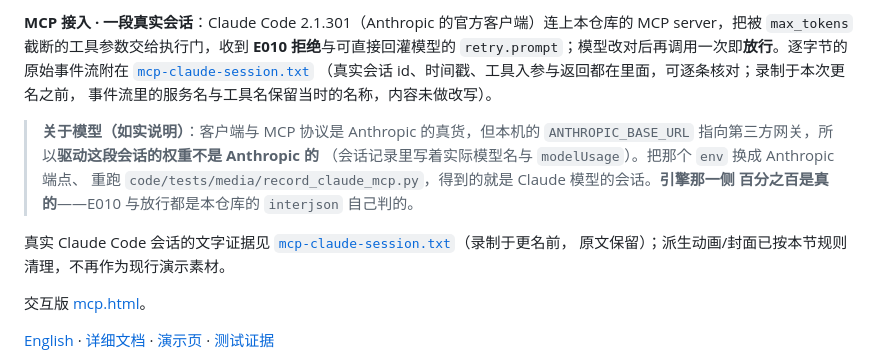
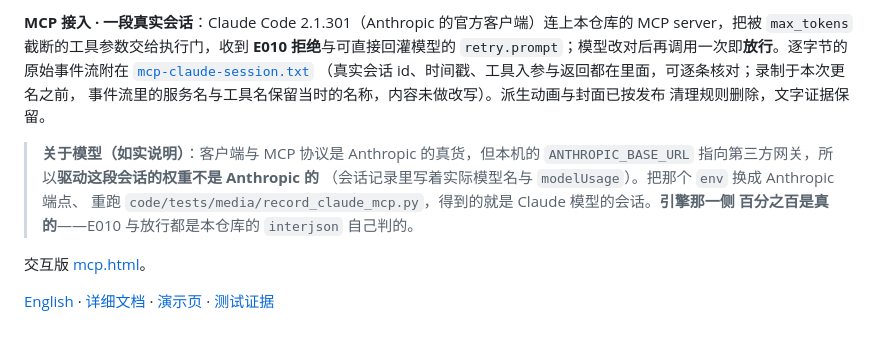
Before and after one commit to wenhuang2333/Moonbit-haker, a Markdown page: README.md, the part around the change. Drawn GitHub-style; blank space fills up the shorter version.

Commit message:
Tidy demo media references

```diff
--- a/README.md
+++ b/README.md
@@ -49,17 +49,14 @@ server，把被 `max_tokens` 截断的工具参数交给执行门，收到 **E01
 `retry.prompt`；模型改对后再调用一次即**放行**。逐字节的原始事件流附在
 [`mcp-claude-session.txt`](static/demo/mcp-claude-session.txt)
 （真实会话 id、时间戳、工具入参与返回都在里面，可逐条核对；录制于本次更名之前，
-事件流里的服务名与工具名保留当时的名称，内容未做改写）。
+事件流里的服务名与工具名保留当时的名称，内容未做改写）。派生动画与封面已按发布
+清理规则删除，文字证据保留。
 
 > **关于模型（如实说明）**：客户端与 MCP 协议是 Anthropic 的真货，但本机的
 > `ANTHROPIC_BASE_URL` 指向第三方网关，所以**驱动这段会话的权重不是 Anthropic 的**
 > （会话记录里写着实际模型名与 `modelUsage`）。把那个 `env` 换成 Anthropic 端点、
 > 重跑 `code/tests/media/record_claude_mcp.py`，得到的就是 Claude 模型的会话。**引擎那一侧
 > 百分之百是真的**——E010 与放行都是本仓库的 `interjson` 自己判的。
-
-真实 Claude Code 会话的文字证据见
-[`mcp-claude-session.txt`](static/demo/mcp-claude-session.txt)（录制于更名前，
-原文保留）；派生动画/封面已按本节规则清理，不再作为现行演示素材。
 
 交互版 [mcp.html](https://wenhuang2333.github.io/Moonbit-haker/mcp.html)。
 
```
